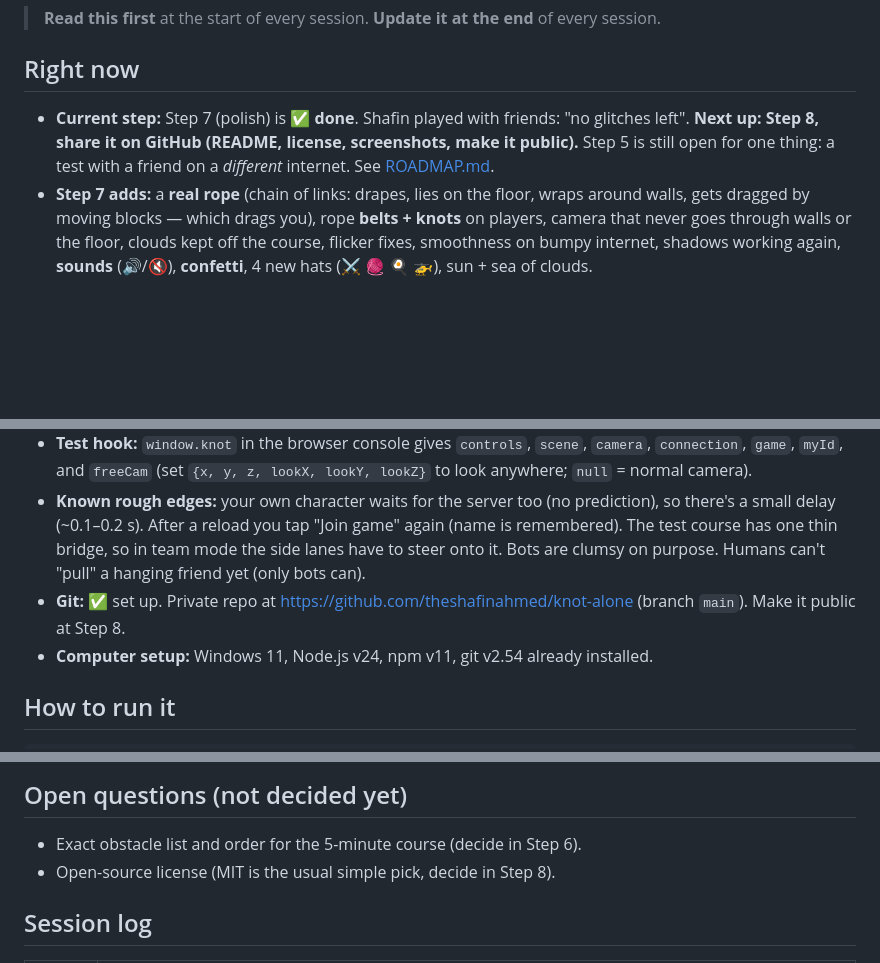
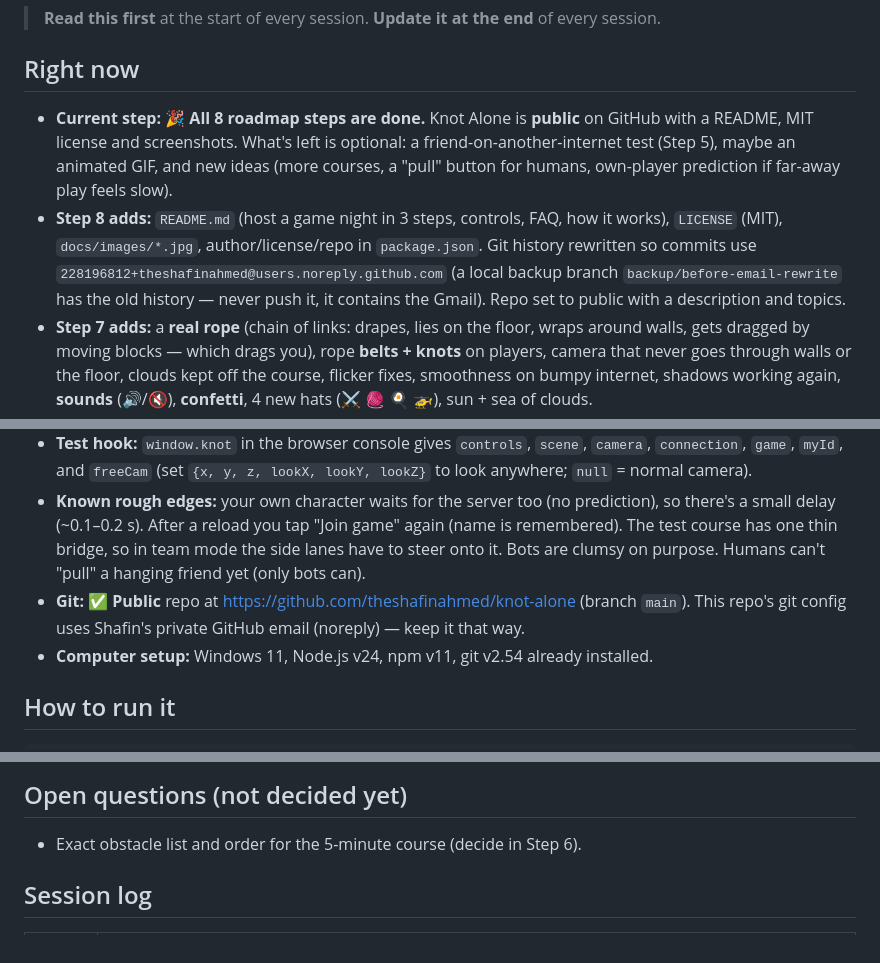
Before and after one commit to theshafinahmed/knot-alone, a Markdown page: docs/PROGRESS.md, 3 parts joined by grey strips. Drawn GitHub-style; blank space fills up the shorter version.

Commit message:
Mark Step 8 done: the repo is public
Co-Authored-By: Claude Opus 5.5 <noreply@anthropic.com>

```diff
--- a/docs/PROGRESS.md
+++ b/docs/PROGRESS.md
@@ -4,7 +4,8 @@
 
 ## Right now
 
-- **Current step:** Step 7 (polish) is ✅ **done**. Shafin played with friends: "no glitches left". **Next up: Step 8, share it on GitHub (README, license, screenshots, make it public).** Step 5 is still open for one thing: a test with a friend on a *different* internet. See [ROADMAP.md](ROADMAP.md).
+- **Current step:** 🎉 **All 8 roadmap steps are done.** Knot Alone is **public** on GitHub with a README, MIT license and screenshots. What's left is optional: a friend-on-another-internet test (Step 5), maybe an animated GIF, and new ideas (more courses, a "pull" button for humans, own-player prediction if far-away play feels slow).
+- **Step 8 adds:** `README.md` (host a game night in 3 steps, controls, FAQ, how it works), `LICENSE` (MIT), `docs/images/*.jpg`, author/license/repo in `package.json`. Git history rewritten so commits use `228196812+theshafinahmed@users.noreply.github.com` (a local backup branch `backup/before-email-rewrite` has the old history — never push it, it contains the Gmail). Repo set to public with a description and topics.
 - **Step 7 adds:** a **real rope** (chain of links: drapes, lies on the floor, wraps around walls, gets dragged by moving blocks — which drags you), rope **belts + knots** on players, camera that never goes through walls or the floor, clouds kept off the course, flicker fixes, smoothness on bumpy internet, shadows working again, **sounds** (🔊/🔇), **confetti**, 4 new hats (⚔️ 🧶 🍳 🚁), sun + sea of clouds.
 - **Step 6 adds:** the **Sky Course** (6 sections, ~270 m): warm-up → zig-zag bridges → spinning discs + sweeper → sliding stones + pushers → brick maze → tower → finish arch. 5 checkpoints (flags turn gold), 3-2-1-GO, race timer, checkpoint pop-ups, results card (🥇🥈🥉, best time, Play again / Lobby). Moving platforms carry you. The whole team must stand in the finish.
 - **Step 5½ adds:** 👋 wave, 💃 dance, 🎉 cheer, 👊 punch (small shove). Phone: 👊 button left of jump, 😀 above jump opens a menu. Computer: F or click = punch, 1/2/3 = wave/dance/cheer. Emoji bubble over your head.
@@ -12,7 +13,7 @@
 - **What works:** `npm start` builds the page and starts the boss server on port 3000. **The server runs the game now** (physics + bots); phones only send controls and draw. Flow: join screen (name, shirt color, hat) → lobby (everyone stands on the start platform with name tags; host picks rope mode ⛓️ chain / 👥 teams of 3 / 👫 teams of 2, adds 0–5 🤖 bots, presses ▶ Start) → game (each team in its own lane; ropes, catching, climbing, rescues as in Step 3; falling only resets your own team). Host buttons in the game: ↺ restart (key **R**), 🏠 back to lobby. A phone that drops out or reloads gets its character back (it's dead weight while away). Max 6 players (people + bots).
 - **Test hook:** `window.knot` in the browser console gives `controls`, `scene`, `camera`, `connection`, `game`, `myId`, and `freeCam` (set `{x, y, z, lookX, lookY, lookZ}` to look anywhere; `null` = normal camera).
 - **Known rough edges:** your own character waits for the server too (no prediction), so there's a small delay (~0.1–0.2 s). After a reload you tap "Join game" again (name is remembered). The test course has one thin bridge, so in team mode the side lanes have to steer onto it. Bots are clumsy on purpose. Humans can't "pull" a hanging friend yet (only bots can).
-- **Git:** ✅ set up. Private repo at https://github.com/theshafinahmed/knot-alone (branch `main`). Make it public at Step 8.
+- **Git:** ✅ **Public** repo at https://github.com/theshafinahmed/knot-alone (branch `main`). This repo's git config uses Shafin's private GitHub email (noreply) — keep it that way.
 - **Computer setup:** Windows 11, Node.js v24, npm v11, git v2.54 already installed.
 
 ## How to run it
@@ -67,7 +68,6 @@ npm start       # builds the page + starts the server
 ## Open questions (not decided yet)
 
 - Exact obstacle list and order for the 5-minute course (decide in Step 6).
-- Open-source license (MIT is the usual simple pick, decide in Step 8).
 
 ## Session log
 
```
Also changed, not shown: other parts of docs/PROGRESS.md (+1 -0 lines), docs/DECISIONS.md (+3 -0 lines), docs/ROADMAP.md (+6 -4 lines).
